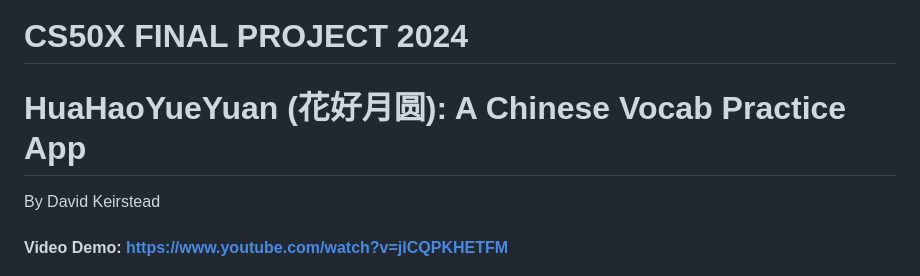
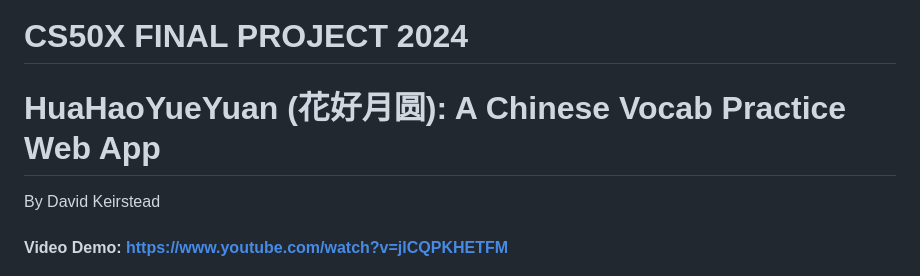
Before and after one commit to DKV590/dwkeirstead_portfolio, a Markdown page: README.md, the part around the change. GitHub-like rendering.

```diff
--- a/README.md
+++ b/README.md
@@ -1,5 +1,5 @@
 # CS50X FINAL PROJECT 2024
-# HuaHaoYueYuan (花好月圆): A Chinese Vocab Practice App
+# HuaHaoYueYuan (花好月圆): A Chinese Vocab Practice Web App
 By David Keirstead
 
 #### Video Demo: https://www.youtube.com/watch?v=jlCQPKHETFM
```
